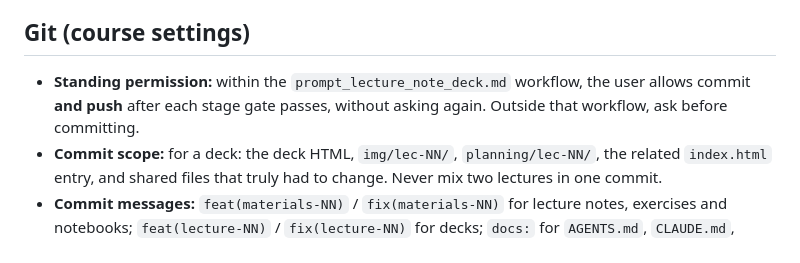
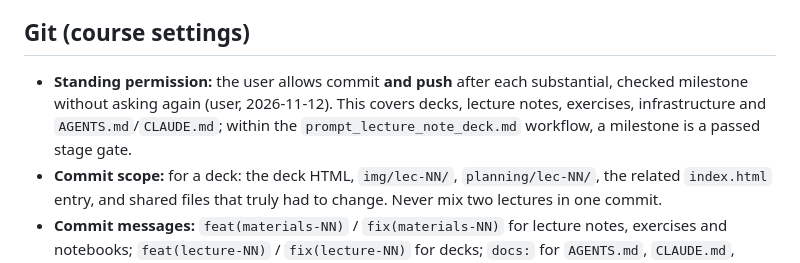
Before and after one commit to uet-iai-course/reinforcement-learning-planning, a Markdown page: CLAUDE.md, the part around the change. GitHub-like rendering.

Commit message:
docs: cho phép commit và push sau mỗi mốc đã kiểm, không cần hỏi lại
Co-Authored-By: Claude Opus 5.5 <noreply@anthropic.com>
Claude-Session: https://claude.ai/code/session_01B9mPyZHbsKRr3ZmUHJwhQB

```diff
--- a/CLAUDE.md
+++ b/CLAUDE.md
@@ -158,7 +158,7 @@ For a new deck visit every horizontal and vertical slide; check every strand tit
 
 ## Git (course settings)
 
-- **Standing permission:** within the `prompt_lecture_note_deck.md` workflow, the user allows commit **and push** after each stage gate passes, without asking again. Outside that workflow, ask before committing.
+- **Standing permission:** the user allows commit **and push** after each substantial, checked milestone without asking again (user, 2026-11-12). This covers decks, lecture notes, exercises, infrastructure and `AGENTS.md`/`CLAUDE.md`; within the `prompt_lecture_note_deck.md` workflow, a milestone is a passed stage gate.
 - **Commit scope:** for a deck: the deck HTML, `img/lec-NN/`, `planning/lec-NN/`, the related `index.html` entry, and shared files that truly had to change. Never mix two lectures in one commit.
 - **Commit messages:** `feat(materials-NN)` / `fix(materials-NN)` for lecture notes, exercises and notebooks; `feat(lecture-NN)` / `fix(lecture-NN)` for decks; `docs:` for `AGENTS.md`, `CLAUDE.md`, workflow files, templates and viewer infrastructure.
 
```
